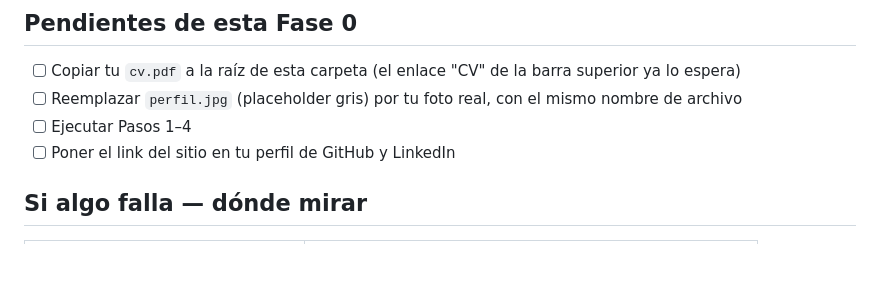
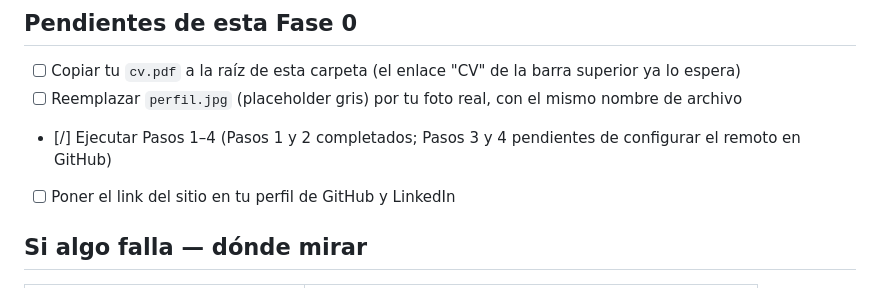
Before and after one commit to DelRosario20/home-alan, a Markdown page: GUIA_PASO_A_PASO.md, the part around the change. GitHub-like rendering; blank space fills up the shorter version.

Commit message:
Actualiza GUIA_PASO_A_PASO.md con estado de Pasos 1 y 2

```diff
--- a/GUIA_PASO_A_PASO.md
+++ b/GUIA_PASO_A_PASO.md
@@ -65,7 +65,7 @@ El push guarda el código fuente; el publish actualiza el sitio visible. Son dos
 
 - [ ] Copiar tu `cv.pdf` a la raíz de esta carpeta (el enlace "CV" de la barra superior ya lo espera)
 - [ ] Reemplazar `perfil.jpg` (placeholder gris) por tu foto real, con el mismo nombre de archivo
-- [ ] Ejecutar Pasos 1–4
+- [/] Ejecutar Pasos 1–4 (Pasos 1 y 2 completados; Pasos 3 y 4 pendientes de configurar el remoto en GitHub)
 - [ ] Poner el link del sitio en tu perfil de GitHub y LinkedIn
 
 ## Si algo falla — dónde mirar
```
